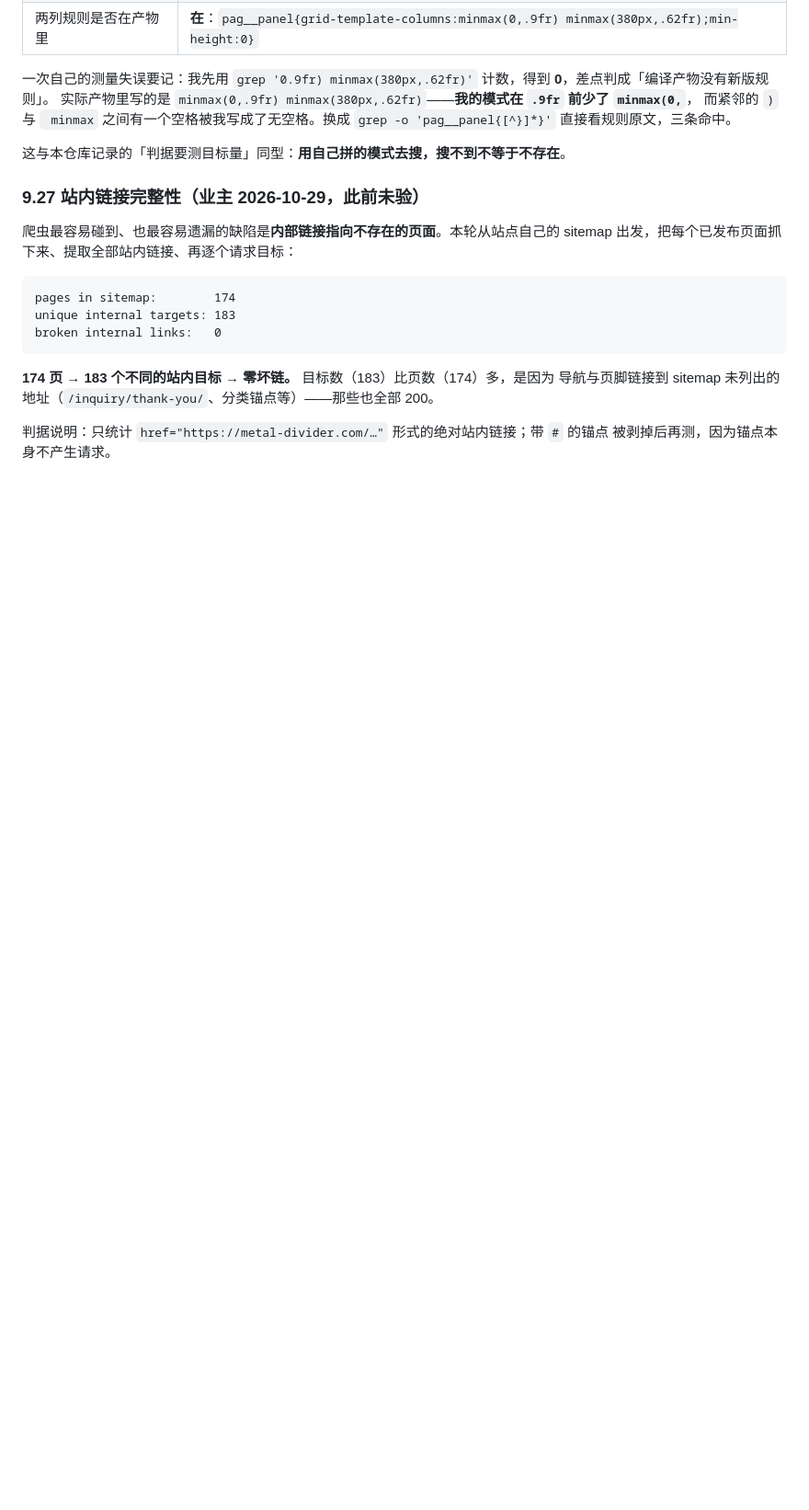
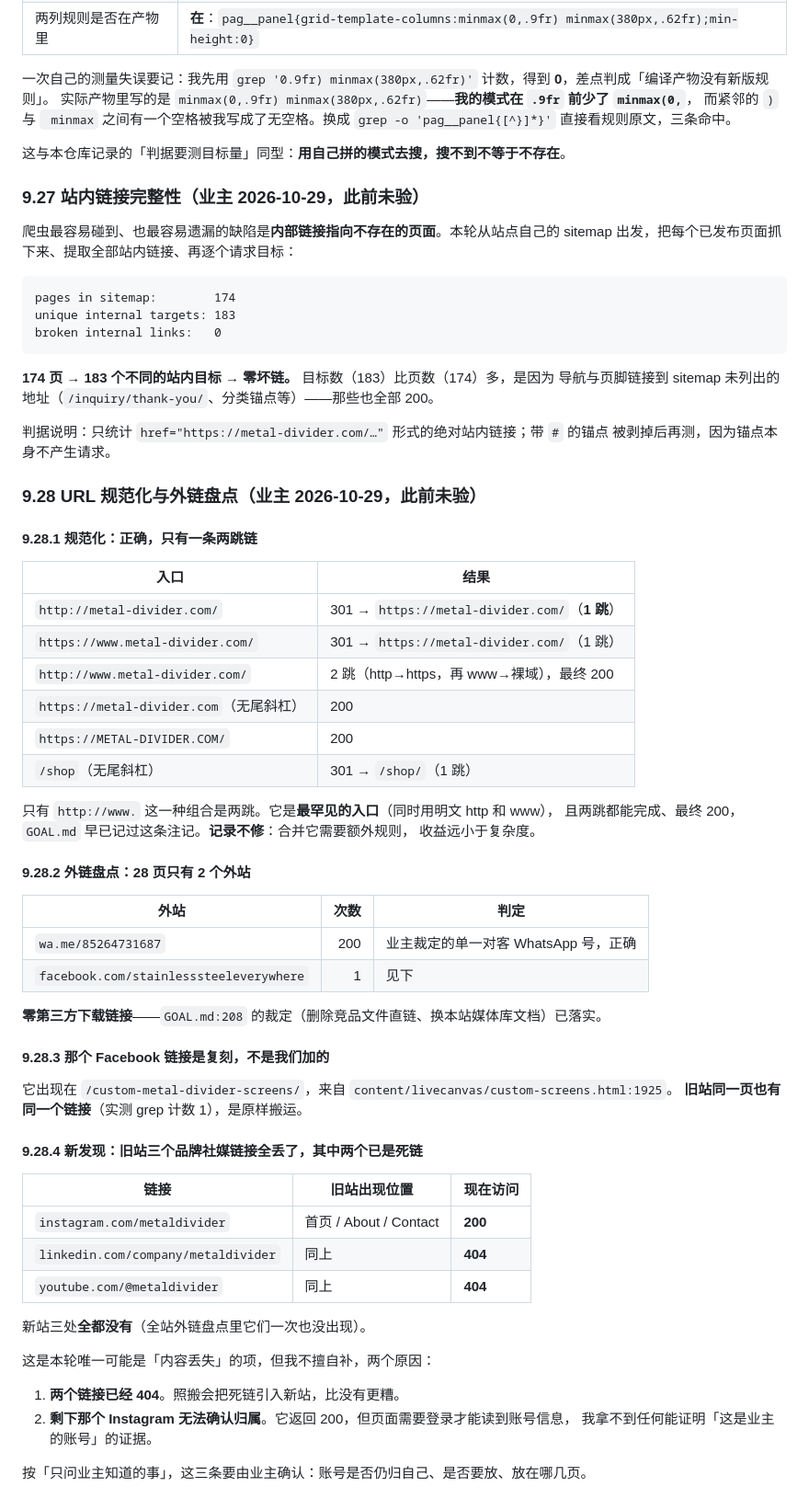
Before and after one commit to AssassinFlash/metal-divider, a Markdown page: docs/acceptance/2026-10-29-replica-gaps-and-shared-workspace.md, the part around the change. Shown at 92% size. Rendered like a GitHub page; blank space fills up the shorter version.

Commit message:
Audit canonicalisation and every external link; record the three lost social links

```diff
--- a/docs/acceptance/2026-10-29-replica-gaps-and-shared-workspace.md
+++ b/docs/acceptance/2026-10-29-replica-gaps-and-shared-workspace.md
@@ -1392,3 +1392,52 @@ broken internal links:   0
 
 判据说明：只统计 `href="https://metal-divider.com/…"` 形式的绝对站内链接；带 `#` 的锚点
 被剥掉后再测，因为锚点本身不产生请求。
+
+### 9.28 URL 规范化与外链盘点（业主 2026-10-29，此前未验）
+
+#### 9.28.1 规范化：正确，只有一条两跳链
+
+| 入口 | 结果 |
+|---|---|
+| `http://metal-divider.com/` | 301 → `https://metal-divider.com/`（**1 跳**） |
+| `https://www.metal-divider.com/` | 301 → `https://metal-divider.com/`（1 跳） |
+| `http://www.metal-divider.com/` | 2 跳（http→https，再 www→裸域），最终 200 |
+| `https://metal-divider.com`（无尾斜杠） | 200 |
+| `https://METAL-DIVIDER.COM/` | 200 |
+| `/shop`（无尾斜杠） | 301 → `/shop/`（1 跳） |
+
+只有 `http://www.` 这一种组合是两跳。它是**最罕见的入口**（同时用明文 http 和 www），
+且两跳都能完成、最终 200，`GOAL.md` 早已记过这条注记。**记录不修**：合并它需要额外规则，
+收益远小于复杂度。
+
+#### 9.28.2 外链盘点：28 页只有 2 个外站
+
+| 外站 | 次数 | 判定 |
+|---|---:|---|
+| `wa.me/85264731687` | 200 | 业主裁定的单一对客 WhatsApp 号，正确 |
+| `facebook.com/stainlesssteeleverywhere` | 1 | 见下 |
+
+**零第三方下载链接**——`GOAL.md:208` 的裁定（删除竞品文件直链、换本站媒体库文档）已落实。
+
+#### 9.28.3 那个 Facebook 链接是复刻，不是我们加的
+
+它出现在 `/custom-metal-divider-screens/`，来自 `content/livecanvas/custom-screens.html:1925`。
+**旧站同一页也有同一个链接**（实测 grep 计数 1），是原样搬运。
+
+#### 9.28.4 新发现：旧站三个品牌社媒链接全丢了，其中两个已是死链
+
+| 链接 | 旧站出现位置 | 现在访问 |
+|---|---|---|
+| `instagram.com/metaldivider` | 首页 / About / Contact | **200** |
+| `linkedin.com/company/metaldivider` | 同上 | **404** |
+| `youtube.com/@metaldivider` | 同上 | **404** |
+
+新站三处**全都没有**（全站外链盘点里它们一次也没出现）。
+
+这是本轮唯一可能是「内容丢失」的项，但我不擅自补，两个原因：
+
+1. **两个链接已经 404**。照搬会把死链引入新站，比没有更糟。
+2. **剩下那个 Instagram 无法确认归属**。它返回 200，但页面需要登录才能读到账号信息，
+   我拿不到任何能证明「这是业主的账号」的证据。
+
+按「只问业主知道的事」，这三条要由业主确认：账号是否仍归自己、是否要放、放在哪几页。
```
